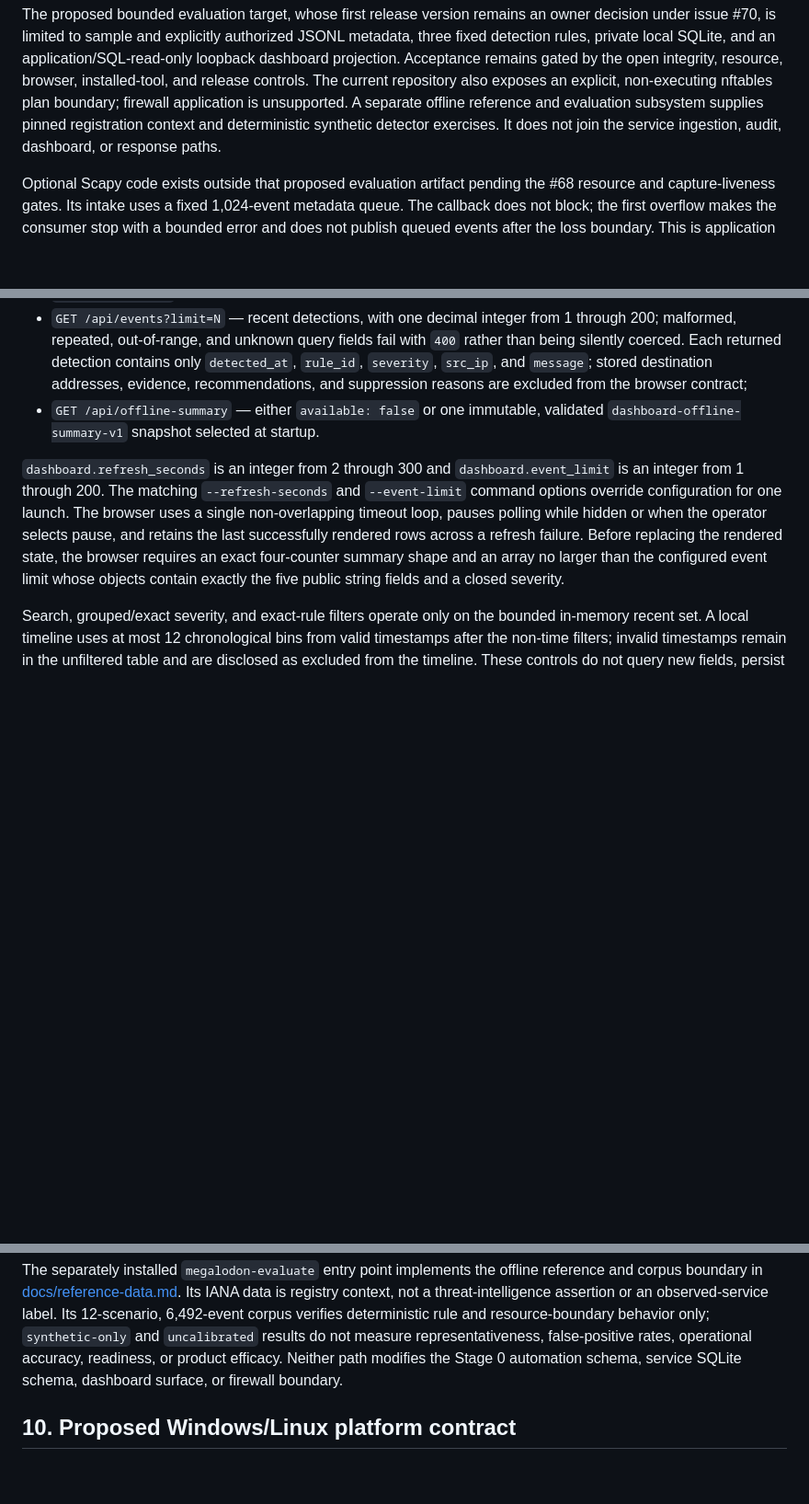
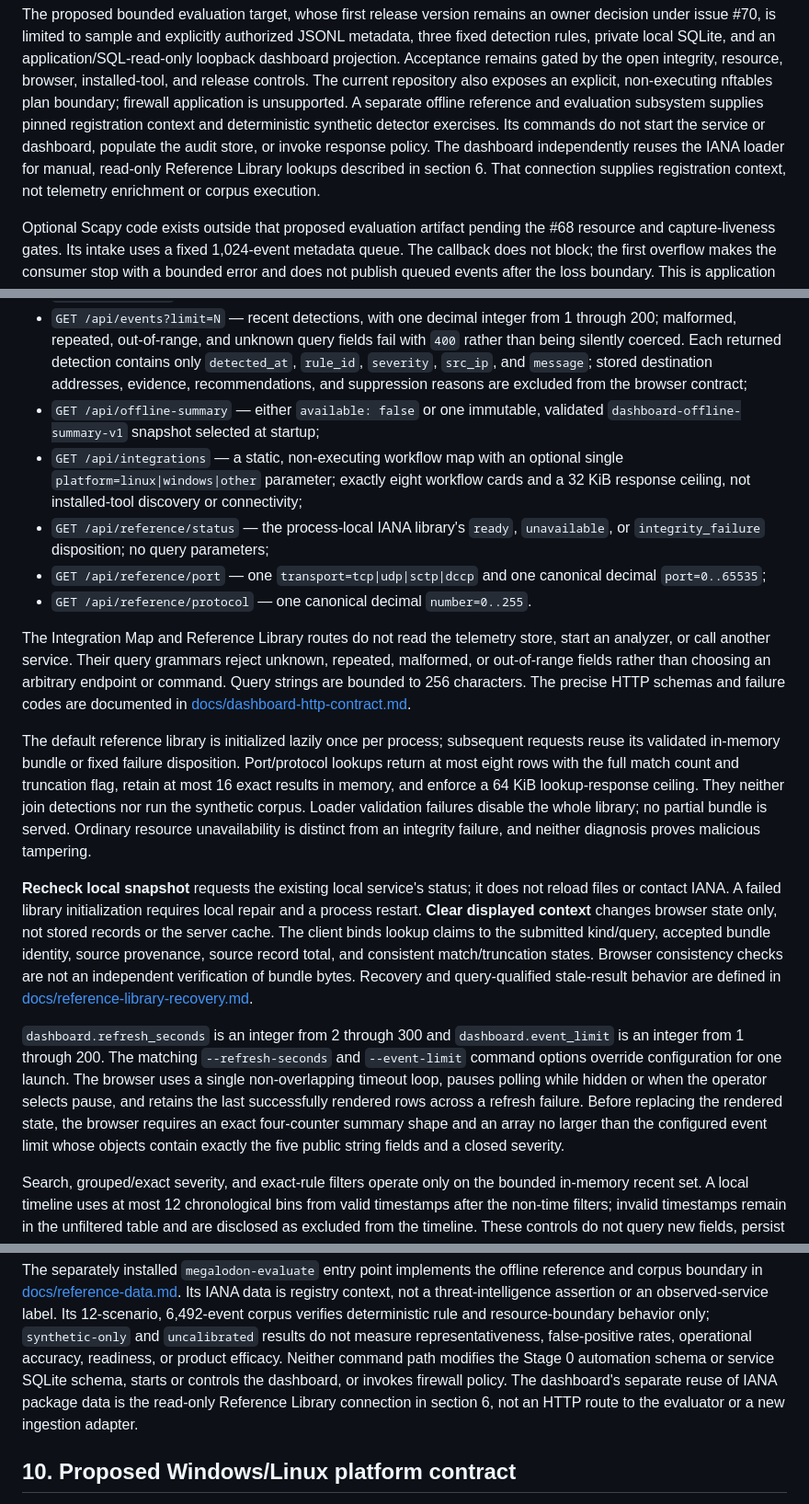
Before and after one commit to bartytime4life/MEGALODON, a Markdown page: SPECIFICATION.md, 3 parts joined by grey strips. Shown at 92% size. GitHub-like rendering; blank space fills up the shorter version.

Commit message:
docs: reconcile dashboard reference connections with review contracts (#94)

```diff
--- a/SPECIFICATION.md
+++ b/SPECIFICATION.md
@@ -33,8 +33,11 @@ gated by the open integrity, resource, browser, installed-tool, and release
 controls. The current repository also exposes an explicit, non-executing
 nftables plan boundary; firewall application is unsupported. A separate offline
 reference and evaluation subsystem supplies pinned registration context and
-deterministic synthetic detector exercises. It does not join the service
-ingestion, audit, dashboard, or response paths.
+deterministic synthetic detector exercises. Its commands do not start the
+service or dashboard, populate the audit store, or invoke response policy.
+The dashboard independently reuses the IANA loader for manual, read-only
+Reference Library lookups described in section 6. That connection supplies
+registration context, not telemetry enrichment or corpus execution.
 
 Optional Scapy code exists outside that proposed evaluation artifact pending
 the #68 resource and capture-liveness gates. Its intake uses a fixed 1,024-event
@@ -317,7 +320,41 @@ The dashboard exposes only:
   stored destination addresses, evidence, recommendations, and suppression
   reasons are excluded from the browser contract;
 - `GET /api/offline-summary` — either `available: false` or one immutable,
-  validated `dashboard-offline-summary-v1` snapshot selected at startup.
+  validated `dashboard-offline-summary-v1` snapshot selected at startup;
+- `GET /api/integrations` — a static, non-executing workflow map with an optional
+  single `platform=linux|windows|other` parameter; exactly eight workflow cards
+  and a 32 KiB response ceiling, not installed-tool discovery or connectivity;
+- `GET /api/reference/status` — the process-local IANA library's `ready`,
+  `unavailable`, or `integrity_failure` disposition; no query parameters;
+- `GET /api/reference/port` — one `transport=tcp|udp|sctp|dccp` and one
+  canonical decimal `port=0..65535`;
+- `GET /api/reference/protocol` — one canonical decimal `number=0..255`.
+
+The Integration Map and Reference Library routes do not read the telemetry
+store, start an analyzer, or call another service. Their query grammars reject
+unknown, repeated, malformed, or out-of-range fields rather than choosing an
+arbitrary endpoint or command. Query strings are bounded to 256 characters.
+The precise HTTP schemas and failure codes are documented in
+[docs/dashboard-http-contract.md](docs/dashboard-http-contract.md).
+
+The default reference library is initialized lazily once per process; subsequent
+requests reuse its validated in-memory bundle or fixed failure disposition.
+Port/protocol lookups return at most eight rows with the full match count and
+truncation flag, retain at most 16 exact results in memory, and enforce a 64 KiB
+lookup-response ceiling. They neither join detections nor run the synthetic
+corpus. Loader validation failures disable the whole library; no partial bundle
+is served. Ordinary resource unavailability is distinct from an integrity
+failure, and neither diagnosis proves malicious tampering.
+
+**Recheck local snapshot** requests the existing local service's status; it does
+not reload files or contact IANA. A failed library initialization requires local
+repair and a process restart. **Clear displayed context** changes browser state
+only, not stored records or the server cache. The client binds lookup claims to
+the submitted kind/query, accepted bundle identity, source provenance, source
+record total, and consistent match/truncation states. Browser consistency checks
+are not an independent verification of bundle bytes. Recovery and query-qualified
+stale-result behavior are defined in
+[docs/reference-library-recovery.md](docs/reference-library-recovery.md).
 
 `dashboard.refresh_seconds` is an integer from 2 through 300 and
 `dashboard.event_limit` is an integer from 1 through 200. The matching
@@ -474,8 +511,11 @@ Its IANA data is registry context, not a threat-intelligence assertion or an
 observed-service label. Its 12-scenario, 6,492-event corpus verifies deterministic
 rule and resource-boundary behavior only; `synthetic-only` and `uncalibrated`
 results do not measure representativeness, false-positive rates, operational
-accuracy, readiness, or product efficacy. Neither path modifies the Stage 0
-automation schema, service SQLite schema, dashboard surface, or firewall boundary.
+accuracy, readiness, or product efficacy. Neither command path modifies the
+Stage 0 automation schema or service SQLite schema, starts or controls the
+dashboard, or invokes firewall policy. The dashboard's separate reuse of IANA
+package data is the read-only Reference Library connection in section 6, not
+an HTTP route to the evaluator or a new ingestion adapter.
 
 ## 10. Proposed Windows/Linux platform contract
 
```
Also changed, not shown: SECURITY_REVIEW.md (+45 -3 lines).
